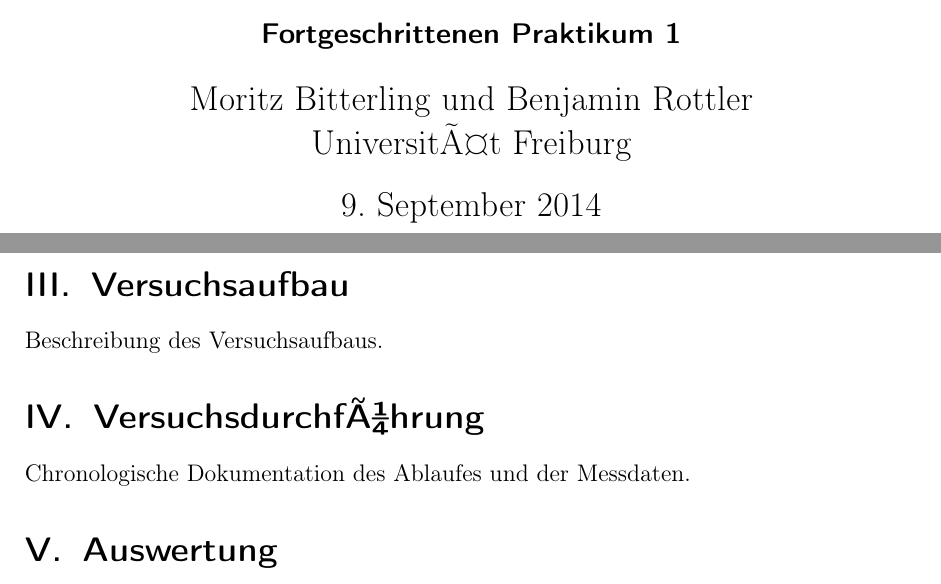
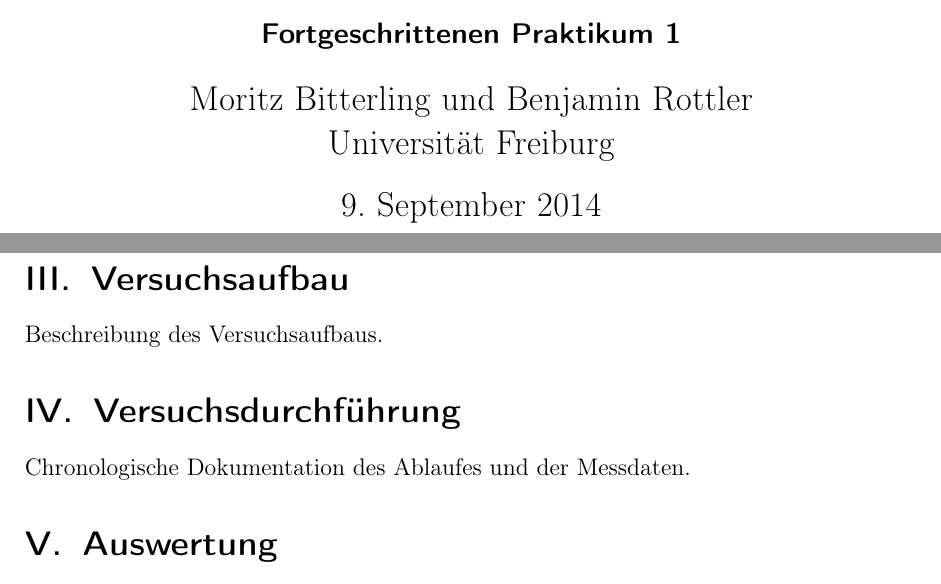
Before and after one commit to Bigben37/FP1, a LaTeX document (template/src/template.tex): two parts of pages 1 and 3 of 3, joined at a grey line, cut so that both start at the same text. Compiled offline with pdfLaTeX.

Commit message:
Revert "merged"
This reverts commit d159b517feff423630ce7948e6564ee6ce87dbdd.

```diff
--- a/template/src/template.tex
+++ b/template/src/template.tex
@@ -24,9 +24,9 @@
 
 \usepackage{hyperref}
 \hypersetup{
-    unicode=true,          % non-Latin characters in Acrobatâ€™s bookmarks
-    pdftoolbar=true,       % show Acrobatâ€™s toolbar?
-    pdfmenubar=true,       % show Acrobatâ€™s menu?
+    unicode=true,          % non-Latin characters in Acrobat’s bookmarks
+    pdftoolbar=true,       % show Acrobat’s toolbar?
+    pdfmenubar=true,       % show Acrobat’s menu?
     pdffitwindow=false,    % window fit to page when opened
     pdfstartview={FitH},   % fits the width of the page to the window
     pdfnewwindow=true,     % links in new window
@@ -52,7 +52,7 @@
 % DOCUMENT SETTINGS
 \title{\exptitle}
 \subtitle{Fortgeschrittenen Praktikum 1}
-\author{Moritz Bitterling und Benjamin Rottler \\ UniversitÃ¤t Freiburg}
+\author{Moritz Bitterling und Benjamin Rottler \\ Universität Freiburg}
 \date{\expdate}
 
 % DOCUMENT
@@ -79,7 +79,7 @@
 \section{Versuchsaufbau}
 \input{03_Aufbau}
 
-\section{VersuchsdurchfÃ¼hrung}
+\section{Versuchsdurchführung}
 \input{04_Durchfuerung}
 
 \section{Auswertung}
```
